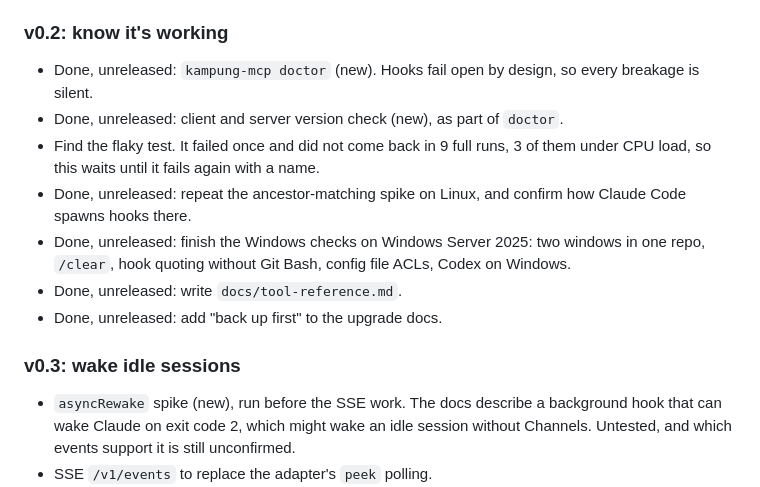
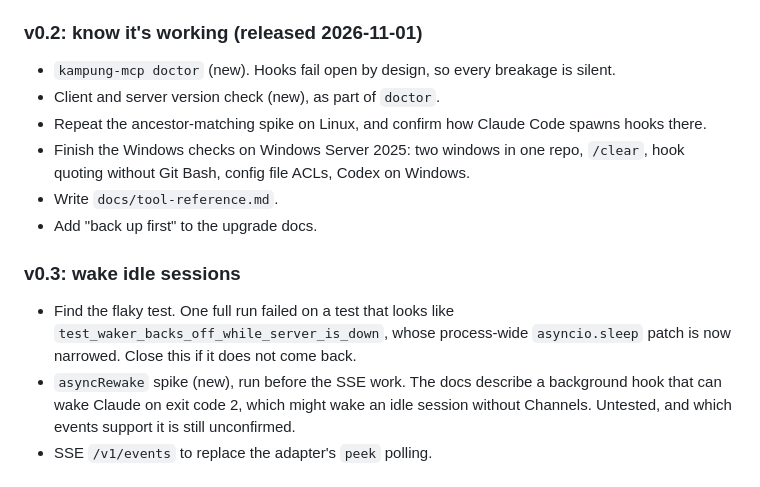
Before and after one commit to jztan/kampung-mcp, a Markdown page: roadmap.md, the part around the change. GitHub-like rendering.

```diff
--- a/roadmap.md
+++ b/roadmap.md
@@ -25,18 +25,18 @@ Reliability comes first, then waking idle sessions, then operator hardening. 1.0
 - README: rerun setup if the `uv tool` install moves to another Python minor version.
 - README: correct the Roadmap section's promise that the plugin removes the development flag.
 
-### v0.2: know it's working
+### v0.2: know it's working (released 2026-11-01)
 
-- Done, unreleased: `kampung-mcp doctor` (new). Hooks fail open by design, so every breakage is silent.
-- Done, unreleased: client and server version check (new), as part of `doctor`.
-- Find the flaky test. It failed once and did not come back in 9 full runs, 3 of them under CPU load, so this waits until it fails again with a name.
-- Done, unreleased: repeat the ancestor-matching spike on Linux, and confirm how Claude Code spawns hooks there.
-- Done, unreleased: finish the Windows checks on Windows Server 2025: two windows in one repo, `/clear`, hook quoting without Git Bash, config file ACLs, Codex on Windows.
-- Done, unreleased: write `docs/tool-reference.md`.
-- Done, unreleased: add "back up first" to the upgrade docs.
+- `kampung-mcp doctor` (new). Hooks fail open by design, so every breakage is silent.
+- Client and server version check (new), as part of `doctor`.
+- Repeat the ancestor-matching spike on Linux, and confirm how Claude Code spawns hooks there.
+- Finish the Windows checks on Windows Server 2025: two windows in one repo, `/clear`, hook quoting without Git Bash, config file ACLs, Codex on Windows.
+- Write `docs/tool-reference.md`.
+- Add "back up first" to the upgrade docs.
 
 ### v0.3: wake idle sessions
 
+- Find the flaky test. One full run failed on a test that looks like `test_waker_backs_off_while_server_is_down`, whose process-wide `asyncio.sleep` patch is now narrowed. Close this if it does not come back.
 - `asyncRewake` spike (new), run before the SSE work. The docs describe a background hook that can wake Claude on exit code 2, which might wake an idle session without Channels. Untested, and which events support it is still unconfirmed.
 - SSE `/v1/events` to replace the adapter's `peek` polling.
 - Have `peek` return the newest wakeable id, so a read plus a new arrival between polls still pushes.
```
Also changed, not shown: CHANGELOG.md (+6 -0 lines).
